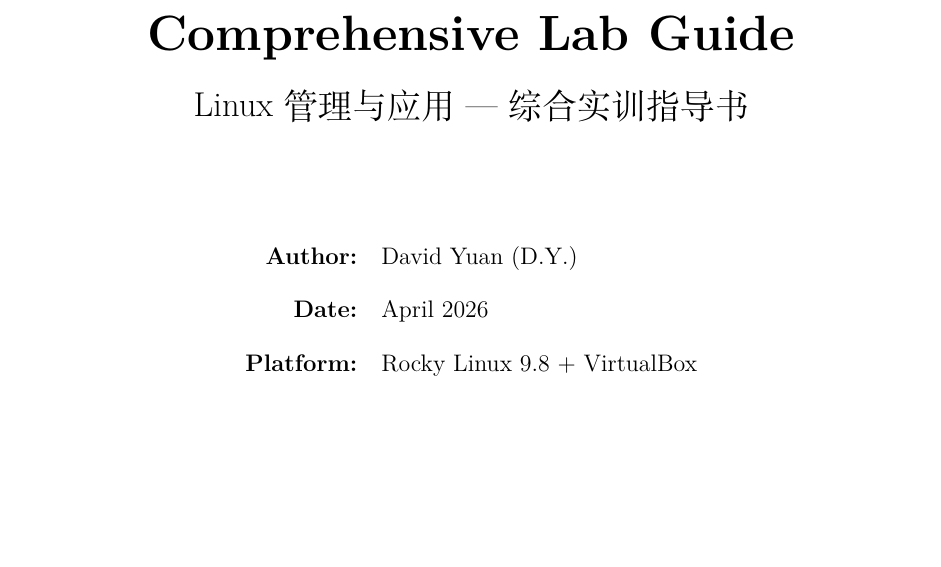
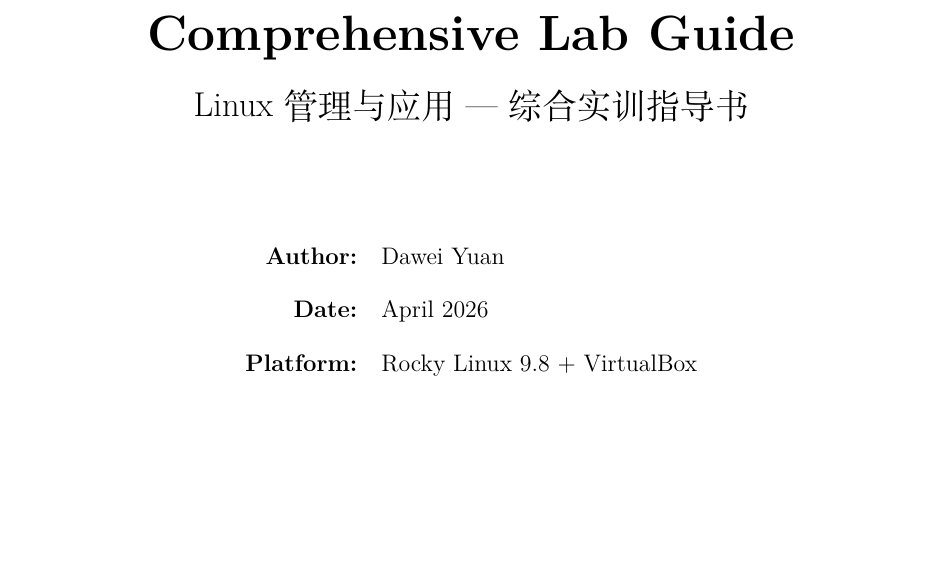
Before and after one commit to davidyuan666/gdust-linux-labs, a LaTeX document (labs/lab_guide_public.tex): part of page 1 of 33, cut so that both start at the same text. Compiled offline with XeLaTeX.

Commit message:
docs: 统一为公开版，署名Dawei Yuan

```diff
--- a/labs/lab_guide_public.tex
+++ b/labs/lab_guide_public.tex
@@ -38,7 +38,7 @@
 \pagestyle{fancy}
 \fancyhf{}
 \fancyhead[L]{\small Linux Administration \& Application -- Lab Guide}
-\fancyhead[R]{\small David Yuan (Dawei Yuan)}
+\fancyhead[R]{\small Dawei Yuan}
 \fancyfoot[C]{\thepage}
 \renewcommand{\headrulewidth}{0.4pt}
 
@@ -64,7 +64,7 @@
 \vspace{2cm}
 
 \begin{tabular}{rl}
-\textbf{Author:} & David Yuan (D.Y.) \\[8pt]
+\textbf{Author:} & Dawei Yuan \\[8pt]
 \textbf{Date:} & April 2026 \\[8pt]
 \textbf{Platform:} & Rocky Linux 9.8 + VirtualBox
 \end{tabular}
```
Also changed, not shown: labs/lab_guide_public.pdf.
